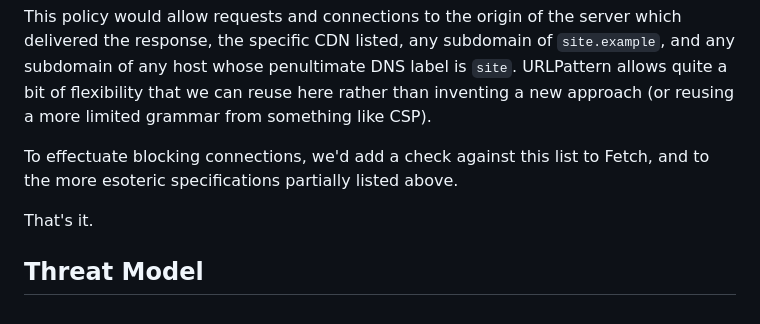
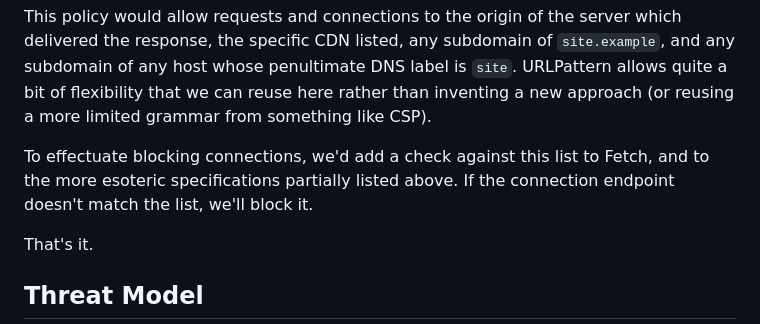
Before and after one commit to mikewest/anti-exfil, a Markdown page: README.md, the part around the change. Drawn GitHub-style.

```diff
--- a/README.md
+++ b/README.md
@@ -43,7 +43,8 @@ here rather than inventing a new approach (or reusing a more limited grammar
 from something like CSP).
 
 To effectuate blocking connections, we'd add a check against this list to
-Fetch, and to the more esoteric specifications partially listed above.
+Fetch, and to the more esoteric specifications partially listed above. If the
+connection endpoint doesn't match the list, we'll block it.
 
 That's it.
 
```
